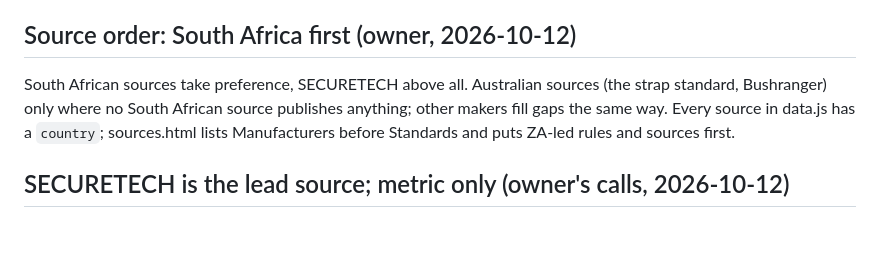
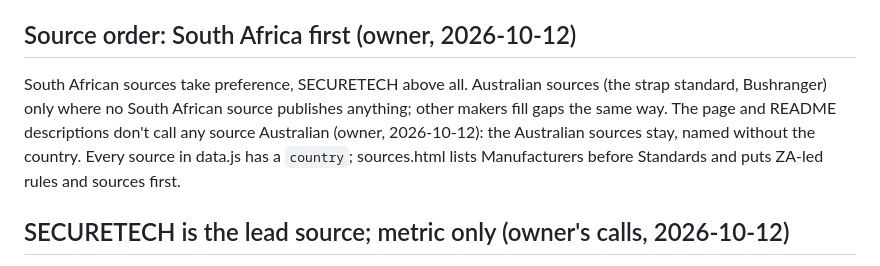
Before and after one commit to psyphin234/ropes-recovery-gear, a Markdown page: CLAUDE.md, the part around the change. Rendered like a GitHub page; blank space fills up the shorter version.

Commit message:
Notes: descriptions don't label sources Australian
Co-Authored-By: Claude Opus 5.5 <noreply@anthropic.com>

```diff
--- a/CLAUDE.md
+++ b/CLAUDE.md
@@ -23,7 +23,7 @@ Plain HTML/CSS/vanilla JS, classic scripts (no modules, no build step), so `inde
 
 ## Source order: South Africa first (owner, 2026-10-12)
 
-South African sources take preference, SECURETECH above all. Australian sources (the strap standard, Bushranger) only where no South African source publishes anything; other makers fill gaps the same way. Every source in data.js has a `country`; sources.html lists Manufacturers before Standards and puts ZA-led rules and sources first.
+South African sources take preference, SECURETECH above all. Australian sources (the strap standard, Bushranger) only where no South African source publishes anything; other makers fill gaps the same way. The page and README descriptions don't call any source Australian (owner, 2026-10-12): the Australian sources stay, named without the country. Every source in data.js has a `country`; sources.html lists Manufacturers before Standards and puts ZA-led rules and sources first.
 
 ## SECURETECH is the lead source; metric only (owner's calls, 2026-10-12)
 
```
